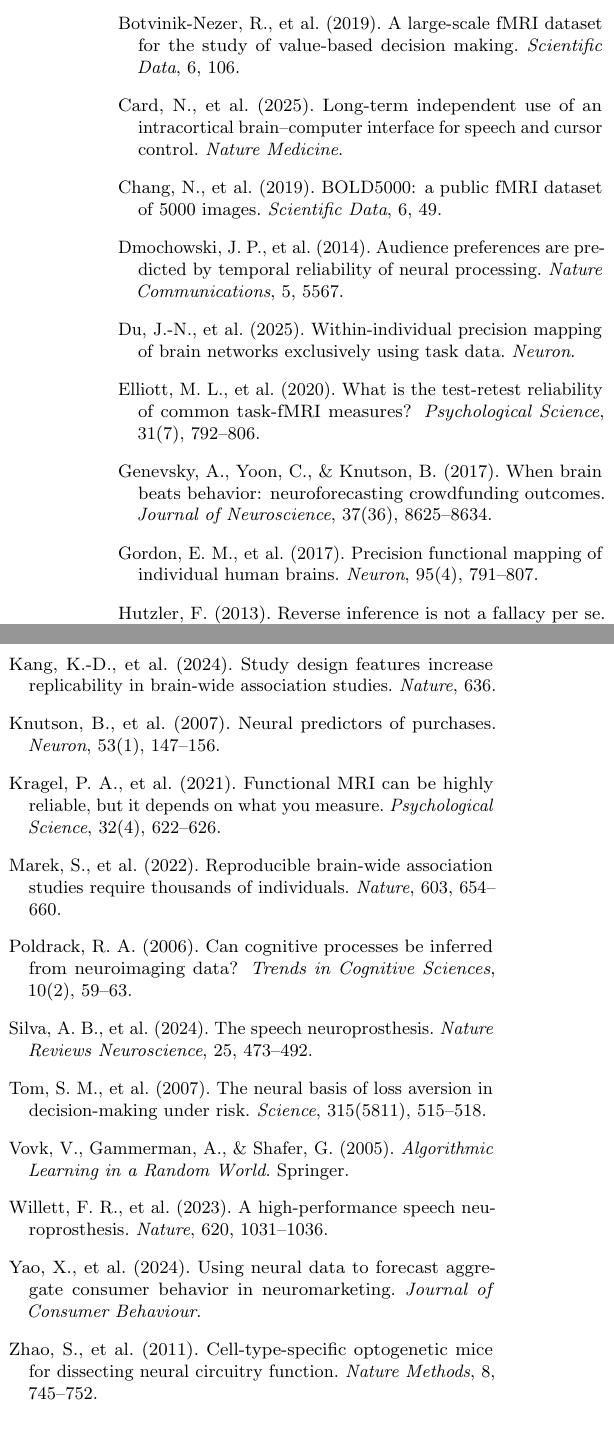
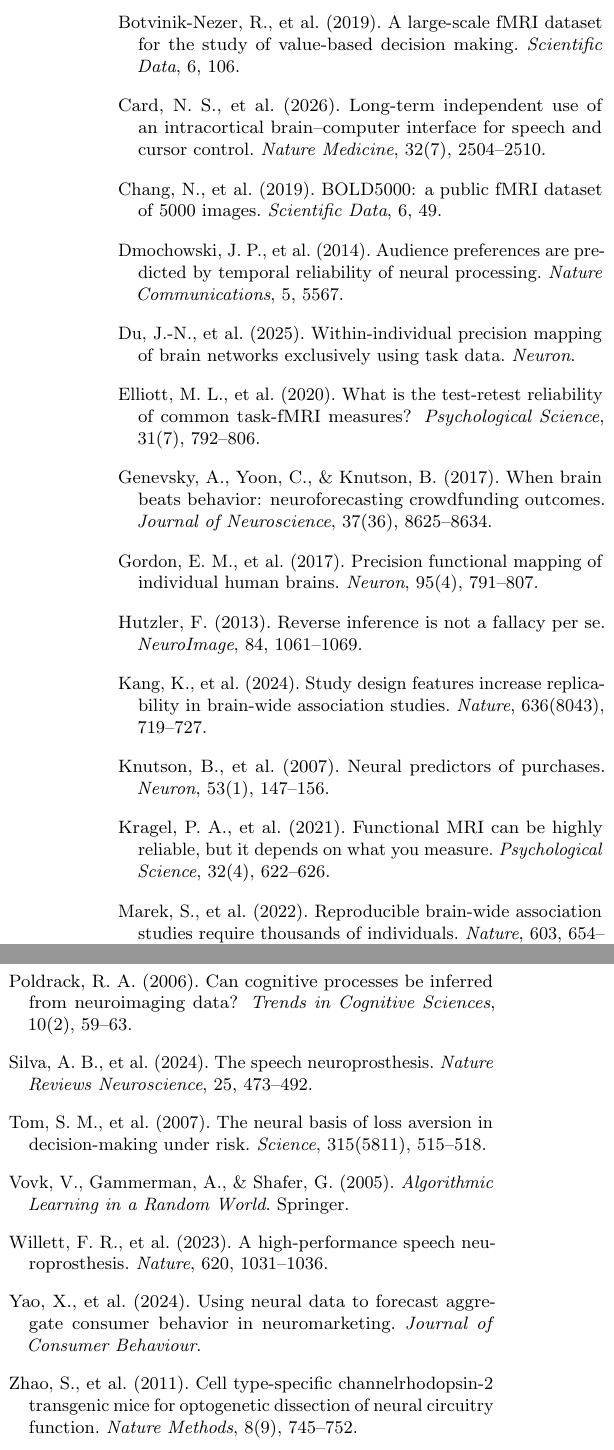
Before and after one commit to aaygan29/sapient, a LaTeX paper (paper/individuation-gap/paper/main.tex): two parts of the columns of page 5 of 5, joined at a grey line, cut so that both start at the same text. Compiled offline with pdfLaTeX.

Commit message:
Verify all stats against source data; correct citations to PubMed-exact (Zhao title, Kang/Card volumes, Card year 2026); simplify phrasing

```diff
--- a/paper/individuation-gap/paper/main.tex
+++ b/paper/individuation-gap/paper/main.tex
@@ -166,7 +166,7 @@
 \bibitem[Allen et al.(2022)]{allen2022} Allen, E.~J., et al. (2022). A massive 7T fMRI dataset to bridge cognitive neuroscience and artificial intelligence. \emph{Nature Neuroscience}, 25, 116--126.
 \bibitem[Bernal-Casas et al.(2017)]{bernalcasas2017} Bernal-Casas, D., et al. (2017). Studying brain circuit function with dynamic causal modeling for optogenetic fMRI. \emph{Neuron}, 93(3), 522--532.
 \bibitem[Botvinik-Nezer et al.(2019)]{botviniknezer2019} Botvinik-Nezer, R., et al. (2019). A large-scale fMRI dataset for the study of value-based decision making. \emph{Scientific Data}, 6, 106.
-\bibitem[Card et al.(2025)]{card2025} Card, N., et al. (2025). Long-term independent use of an intracortical brain--computer interface for speech and cursor control. \emph{Nature Medicine}.
+\bibitem[Card et al.(2026)]{card2025} Card, N.~S., et al. (2026). Long-term independent use of an intracortical brain--computer interface for speech and cursor control. \emph{Nature Medicine}, 32(7), 2504--2510.
 \bibitem[Chang et al.(2019)]{chang2019} Chang, N., et al. (2019). BOLD5000: a public fMRI dataset of 5000 images. \emph{Scientific Data}, 6, 49.
 \bibitem[Dmochowski et al.(2014)]{dmochowski2014} Dmochowski, J.~P., et al. (2014). Audience preferences are predicted by temporal reliability of neural processing. \emph{Nature Communications}, 5, 5567.
 \bibitem[Du et al.(2025)]{du2025} Du, J.-N., et al. (2025). Within-individual precision mapping of brain networks exclusively using task data. \emph{Neuron}.
@@ -174,7 +174,7 @@
 \bibitem[Genevsky et al.(2017)]{genevsky2017} Genevsky, A., Yoon, C., \& Knutson, B. (2017). When brain beats behavior: neuroforecasting crowdfunding outcomes. \emph{Journal of Neuroscience}, 37(36), 8625--8634.
 \bibitem[Gordon et al.(2017)]{gordon2017} Gordon, E.~M., et al. (2017). Precision functional mapping of individual human brains. \emph{Neuron}, 95(4), 791--807.
 \bibitem[Hutzler(2013)]{hutzler2013} Hutzler, F. (2013). Reverse inference is not a fallacy per se. \emph{NeuroImage}, 84, 1061--1069.
-\bibitem[Kang et al.(2024)]{kang2024} Kang, K.-D., et al. (2024). Study design features increase replicability in brain-wide association studies. \emph{Nature}, 636.
+\bibitem[Kang et al.(2024)]{kang2024} Kang, K., et al. (2024). Study design features increase replicability in brain-wide association studies. \emph{Nature}, 636(8043), 719--727.
 \bibitem[Knutson et al.(2007)]{knutson2007} Knutson, B., et al. (2007). Neural predictors of purchases. \emph{Neuron}, 53(1), 147--156.
 \bibitem[Kragel et al.(2021)]{kragel2021} Kragel, P.~A., et al. (2021). Functional MRI can be highly reliable, but it depends on what you measure. \emph{Psychological Science}, 32(4), 622--626.
 \bibitem[Marek et al.(2022)]{marek2022} Marek, S., et al. (2022). Reproducible brain-wide association studies require thousands of individuals. \emph{Nature}, 603, 654--660.
@@ -184,7 +184,7 @@
 \bibitem[Vovk et al.(2005)]{vovk2005} Vovk, V., Gammerman, A., \& Shafer, G. (2005). \emph{Algorithmic Learning in a Random World}. Springer.
 \bibitem[Willett et al.(2023)]{willett2023} Willett, F.~R., et al. (2023). A high-performance speech neuroprosthesis. \emph{Nature}, 620, 1031--1036.
 \bibitem[Yao et al.(2024)]{yao2024} Yao, X., et al. (2024). Using neural data to forecast aggregate consumer behavior in neuromarketing. \emph{Journal of Consumer Behaviour}.
-\bibitem[Zhao et al.(2011)]{zhao2011} Zhao, S., et al. (2011). Cell-type-specific optogenetic mice for dissecting neural circuitry function. \emph{Nature Methods}, 8, 745--752.
+\bibitem[Zhao et al.(2011)]{zhao2011} Zhao, S., et al. (2011). Cell type-specific channelrhodopsin-2 transgenic mice for optogenetic dissection of neural circuitry function. \emph{Nature Methods}, 8(9), 745--752.
 \end{thebibliography}
 
 \end{document}
```
Also changed, not shown: paper/individuation-gap/paper/main.pdf, paper/individuation-gap/paper/main.tex (2 more changed lines).
